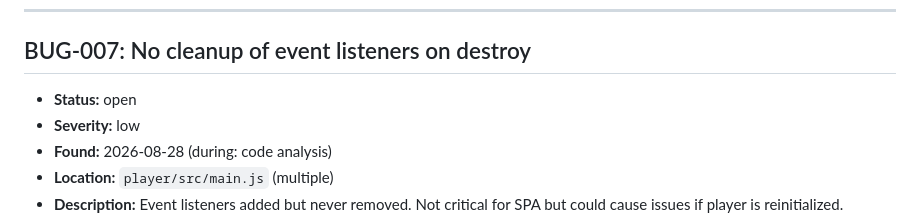
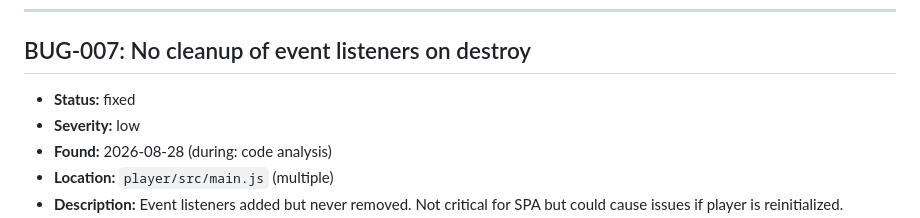
Before and after one commit to Nur-allhi/en-tvplayer, a Markdown page: docs/BUGS.md, the part around the change. Rendered like a GitHub page.

Commit message:
docs: mark BUG-007 as fixed
🤖 Generated with Codebuff

```diff
--- a/docs/BUGS.md
+++ b/docs/BUGS.md
@@ -76,7 +76,7 @@
 
 ## BUG-007: No cleanup of event listeners on destroy
 
-- **Status:** open
+- **Status:** fixed
 - **Severity:** low
 - **Found:** 2026-08-28 (during: code analysis)
 - **Location:** `player/src/main.js` (multiple)
```
